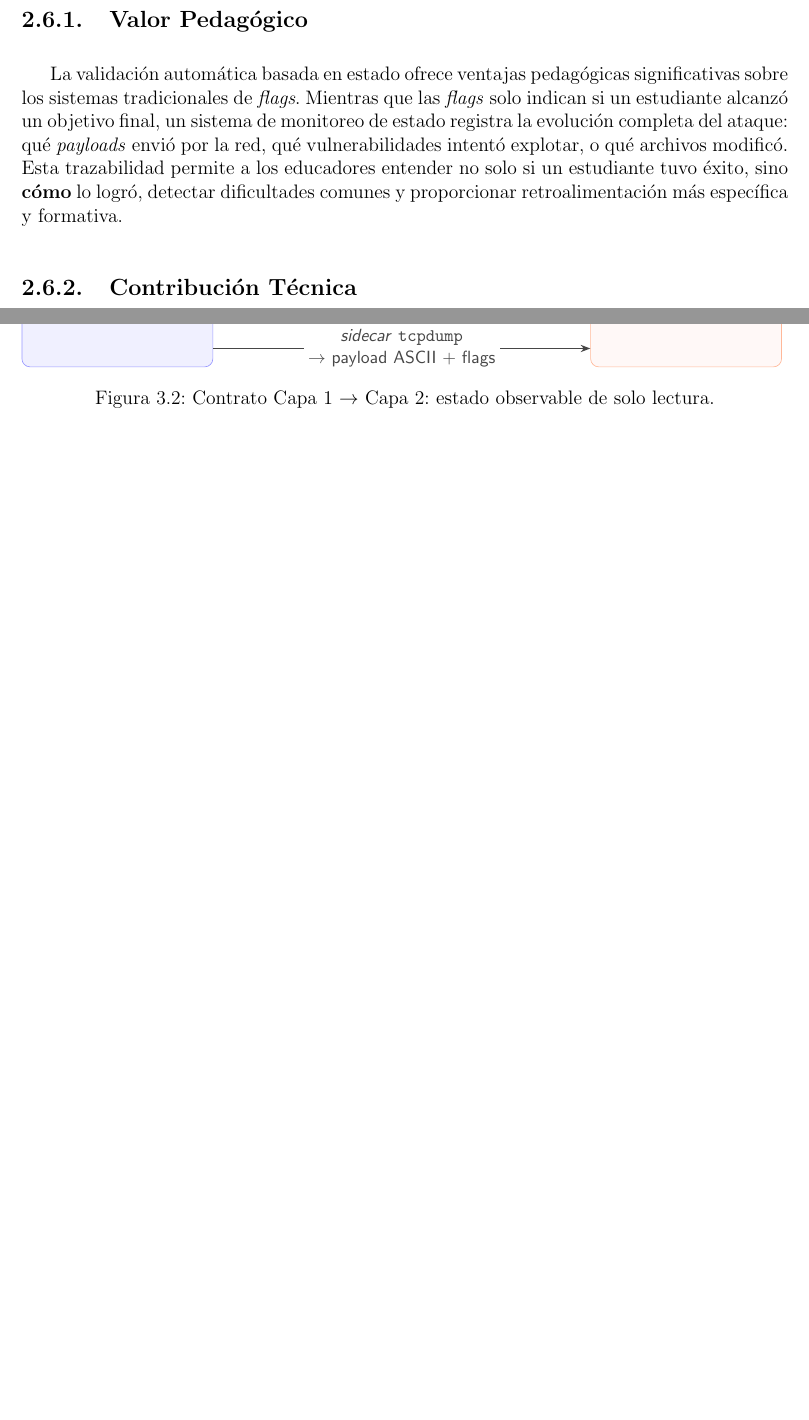
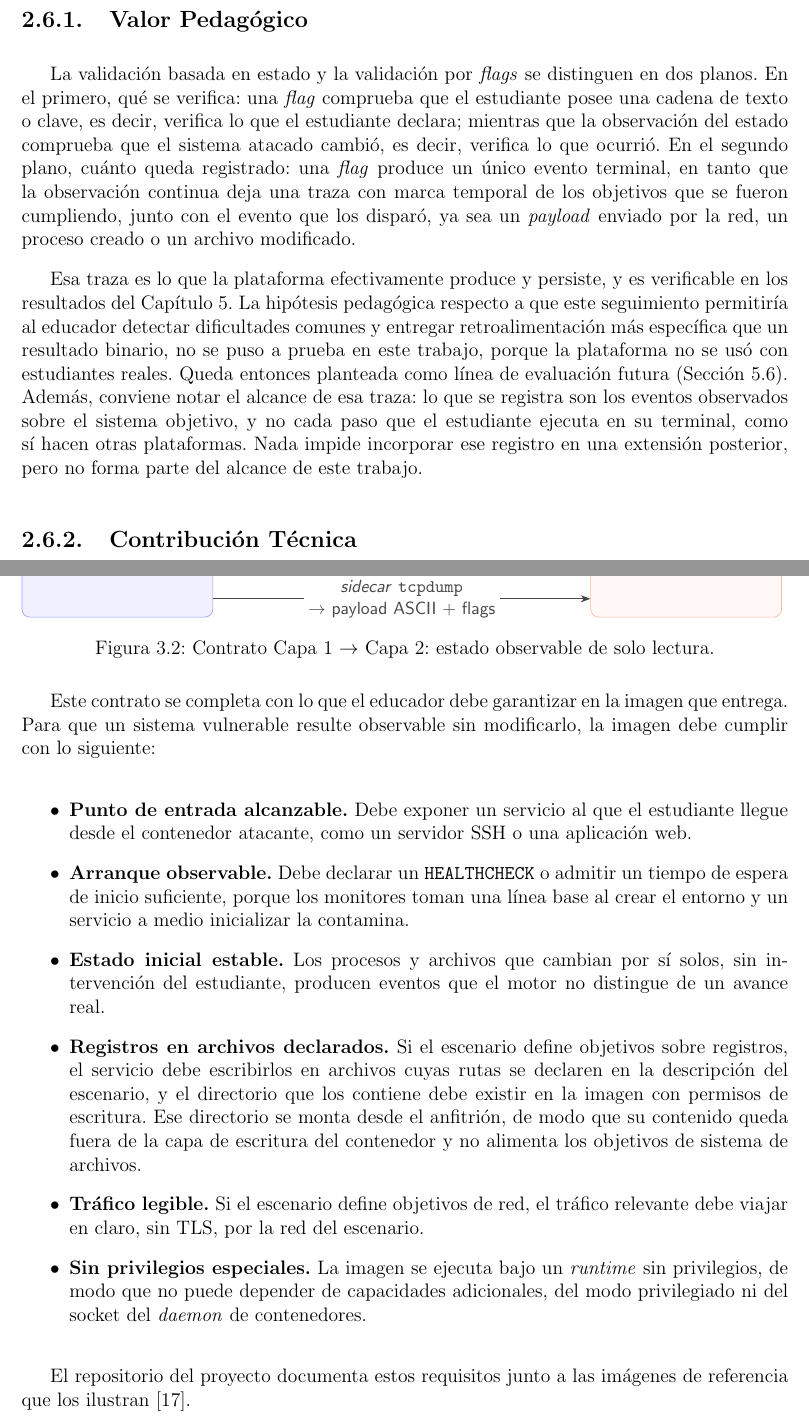
Before and after one commit to NepJag/FlexiPwn-Informe-Memoria, a LaTeX thesis (main.tex, which reads cap2-estado-del-arte.tex, cap3-diseño.tex): two parts of pages 19 and 26 of 71 before the commit and two parts of pages 19 and 26 of 72 after it, joined at a grey line, cut so that both start at the same text, the shorter picture padded with empty space. Compiled offline with pdfLaTeX.

Commit message:
Correcciones: observaciones 2, 5, 9 y 12.

```diff
--- a/cap2-estado-del-arte.tex
+++ b/cap2-estado-del-arte.tex
@@ -91,15 +91,27 @@ Tectonic      & Sí  & Gratuito & Multicriterio & Sí \\ \hline
 
 \subsection{Valor Pedagógico}
 
-La validación automática basada en estado ofrece ventajas pedagógicas
-significativas sobre los sistemas tradicionales de \textit{flags}. Mientras que
-las \textit{flags} solo indican si un estudiante alcanzó un objetivo final, un
-sistema de monitoreo de estado registra la evolución completa del ataque: qué
-\textit{payloads} envió por la red, qué vulnerabilidades intentó explotar, o qué
-archivos
-modificó. Esta trazabilidad permite a los educadores entender no solo si un
-estudiante tuvo éxito, sino \textbf{cómo} lo logró, detectar dificultades
-comunes y proporcionar retroalimentación más específica y formativa.
+La validación basada en estado y la validación por \textit{flags} se distinguen
+en dos planos. En el primero, qué se verifica: una \textit{flag} comprueba que
+el estudiante posee una cadena de texto o clave, es decir, verifica lo que el estudiante
+declara; mientras que la observación del estado comprueba que el sistema atacado cambió, es
+decir, verifica lo que ocurrió. En el segundo plano, cuánto queda registrado: una
+\textit{flag} produce un único evento terminal, en tanto que la observación
+continua deja una traza con marca temporal de los objetivos que se fueron cumpliendo,
+junto con el evento que los disparó, ya sea un \textit{payload} enviado por la
+red, un proceso creado o un archivo modificado.
+
+Esa traza es lo que la plataforma efectivamente produce y persiste, y es
+verificable en los resultados del Capítulo~\ref{sec:validacion}. La hipótesis
+pedagógica respecto a que este seguimiento permitiría al educador
+detectar dificultades comunes y entregar retroalimentación más específica que
+un resultado binario, no se puso a prueba en este trabajo, porque la plataforma
+no se usó con estudiantes reales. Queda entonces planteada como línea de evaluación
+futura (Sección~\ref{sec:discusion}). Además, conviene notar el alcance de esa
+traza: lo que se registra son los eventos observados sobre el sistema objetivo,
+y no cada paso que el estudiante ejecuta en su terminal, como sí hacen otras
+plataformas. Nada impide incorporar ese registro en una extensión posterior,
+pero no forma parte del alcance de este trabajo.
 
 \subsection{Contribución Técnica}
 
--- a/cap3-diseño.tex
+++ b/cap3-diseño.tex
@@ -247,6 +247,44 @@ las capas superiores puedan operarla sin cambios.
     lectura.}
     \label{fig:contrato-12}
 \end{figure}
+
+Este contrato se completa con lo que el educador debe garantizar en la imagen
+que entrega. Para que un sistema vulnerable resulte observable sin
+modificarlo, la imagen debe cumplir con lo siguiente:
+
+\begin{itemize}
+    \item \textbf{Punto de entrada alcanzable.} Debe exponer un servicio al que
+    el estudiante llegue desde el contenedor atacante, como un servidor SSH o
+    una aplicación web.
+
+    \item \textbf{Arranque observable.} Debe declarar un \texttt{HEALTHCHECK} o
+    admitir un tiempo de espera de inicio suficiente, porque los monitores
+    toman una línea base al crear el entorno y un servicio a medio inicializar
+    la contamina.
+
+    \item \textbf{Estado inicial estable.} Los procesos y archivos que cambian
+    por sí solos, sin intervención del estudiante, producen eventos que el
+    motor no distingue de un avance real.
+
+    \item \textbf{Registros en archivos declarados.} Si el escenario define
+    objetivos sobre registros, el servicio debe escribirlos en archivos cuyas
+    rutas se declaren en la descripción del escenario, y el directorio que los
+    contiene debe existir en la imagen con permisos de escritura. Ese
+    directorio se monta desde el anfitrión, de modo que su contenido queda
+    fuera de la capa de escritura del contenedor y no alimenta los objetivos de
+    sistema de archivos.
+
+    \item \textbf{Tráfico legible.} Si el escenario define objetivos de red, el
+    tráfico relevante debe viajar en claro, sin TLS, por la red del escenario.
+
+    \item \textbf{Sin privilegios especiales.} La imagen se ejecuta bajo un
+    \textit{runtime} sin privilegios, de modo que no puede depender de
+    capacidades adicionales, del modo privilegiado ni del socket del
+    \textit{daemon} de contenedores.
+\end{itemize}
+
+El repositorio del proyecto documenta estos requisitos junto a las imágenes de
+referencia que los ilustran~\cite{flexipwn}.
 
 \subsection{Capa 2 → Capa 3: Eventos Estructurados}
 
```
Also changed, not shown: cap1-introducción.tex (+10 -0 lines), cap5-validación.tex (+5 -5 lines).
